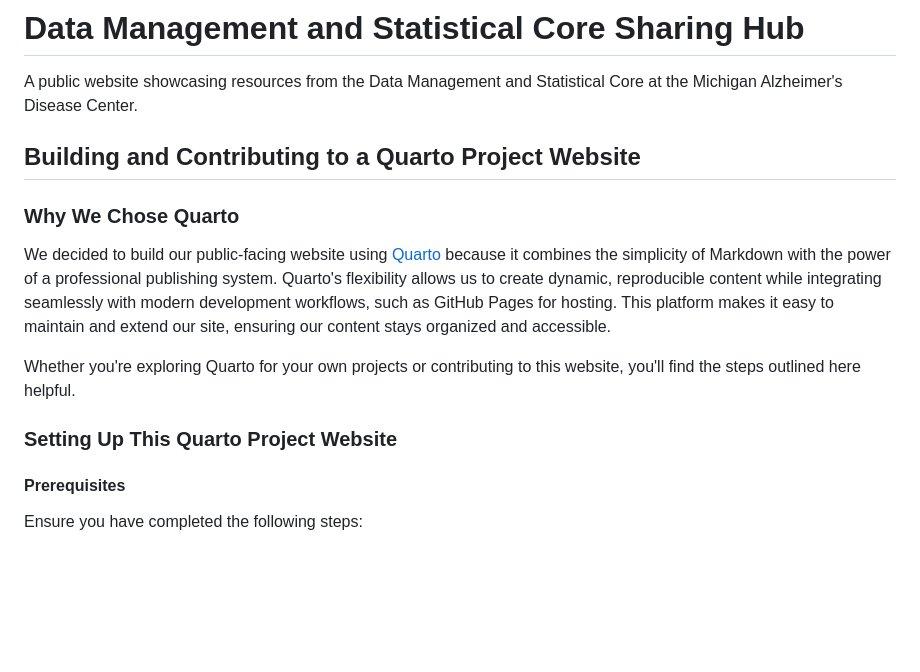
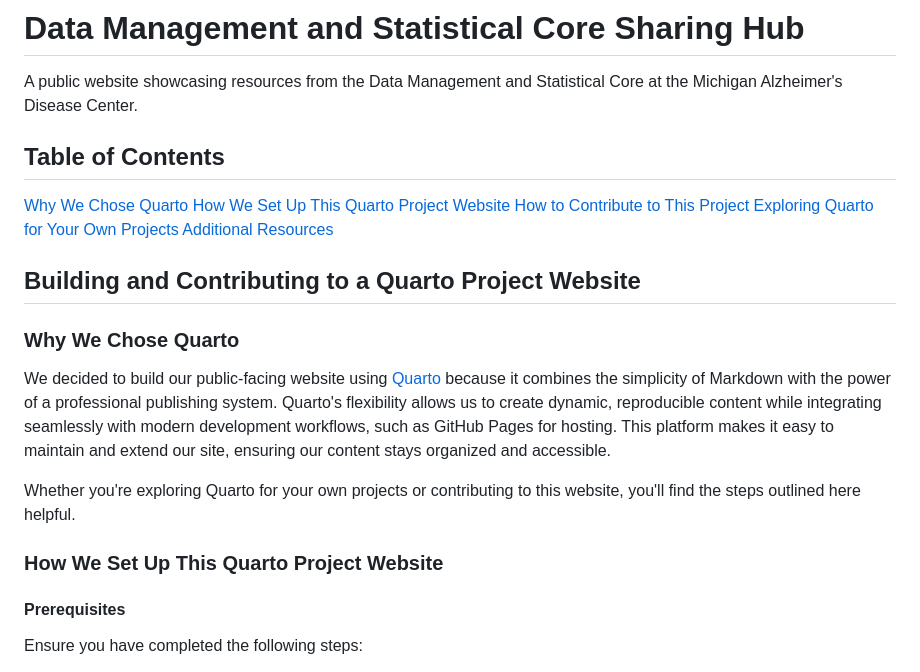
Before and after one commit to MichiganADC/dmsc-madc, a Markdown page: README.md, the part around the change. GitHub-like rendering; blank space fills up the shorter version.

Commit message:
add in table of contents

```diff
--- a/README.md
+++ b/README.md
@@ -1,5 +1,12 @@
 # Data Management and Statistical Core Sharing Hub
 A public website showcasing resources from the Data Management and Statistical Core at the Michigan Alzheimer's Disease Center.
+
+## Table of Contents
+[Why We Chose Quarto](#why-we-chose-quarto)
+[How We Set Up This Quarto Project Website](#how-we-set-up-this-quarto-project-website)
+[How to Contribute to This Project](#how-to-contribute-to-this-project)
+[Exploring Quarto for Your Own Projects](#exploring-quarto-for-your-own-projects)
+[Additional Resources](#additional-resources)
 
 ## Building and Contributing to a Quarto Project Website
 
@@ -8,7 +15,7 @@ We decided to build our public-facing website using [Quarto](https://quarto.org/
 
 Whether you're exploring Quarto for your own projects or contributing to this website, you'll find the steps outlined here helpful.
 
-### Setting Up This Quarto Project Website
+### How We Set Up This Quarto Project Website
 
 #### Prerequisites
 Ensure you have completed the following steps:
```
